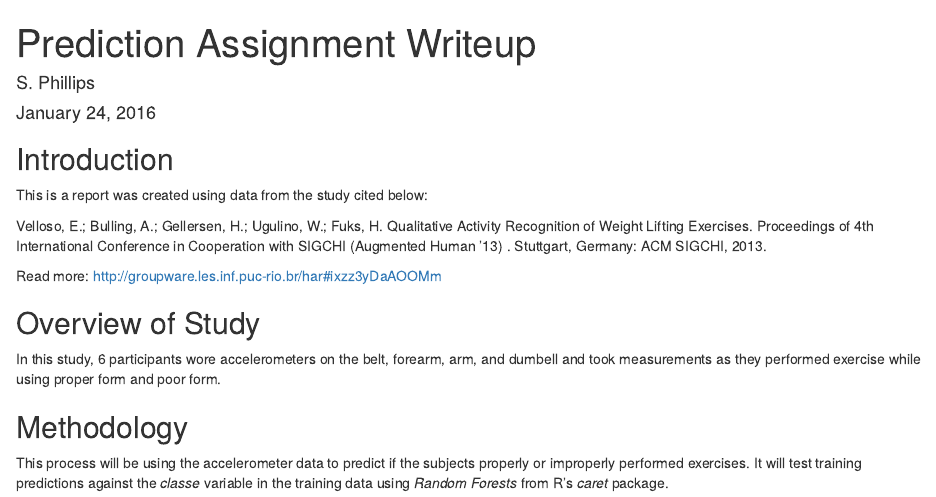
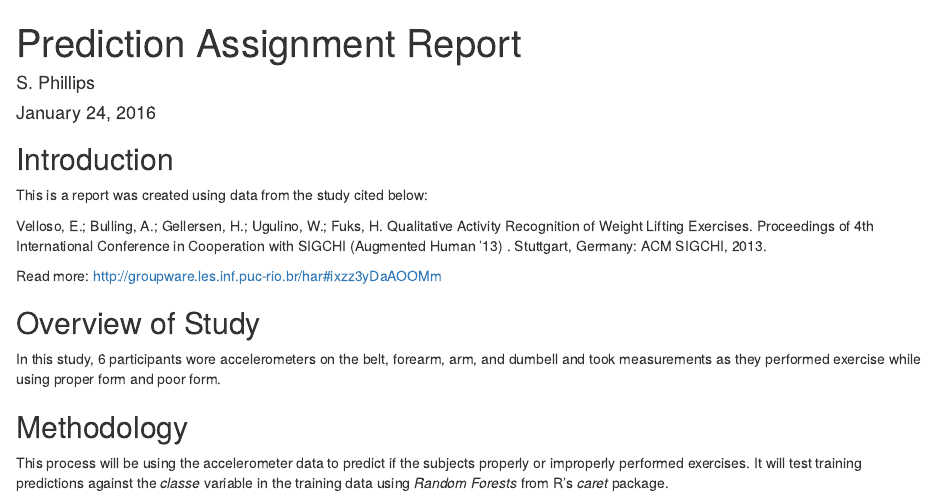
Before and after one commit to sydphi/PML, an R Markdown document (index.Rmd): the page in a window 1100 px wide, from its top. Rendered offline with R 4.5, knitr and Pandoc, with nearby package versions; some code elsewhere in the file could not run offline.

Commit message:
Update Report

```diff
--- a/index.Rmd
+++ b/index.Rmd
@@ -1,5 +1,5 @@
 ---
-title: "Prediction Assignment Writeup"
+title: "Prediction Assignment Report"
 author: "S. Phillips"
 date: "January 24, 2016"
 output: html_document
```
